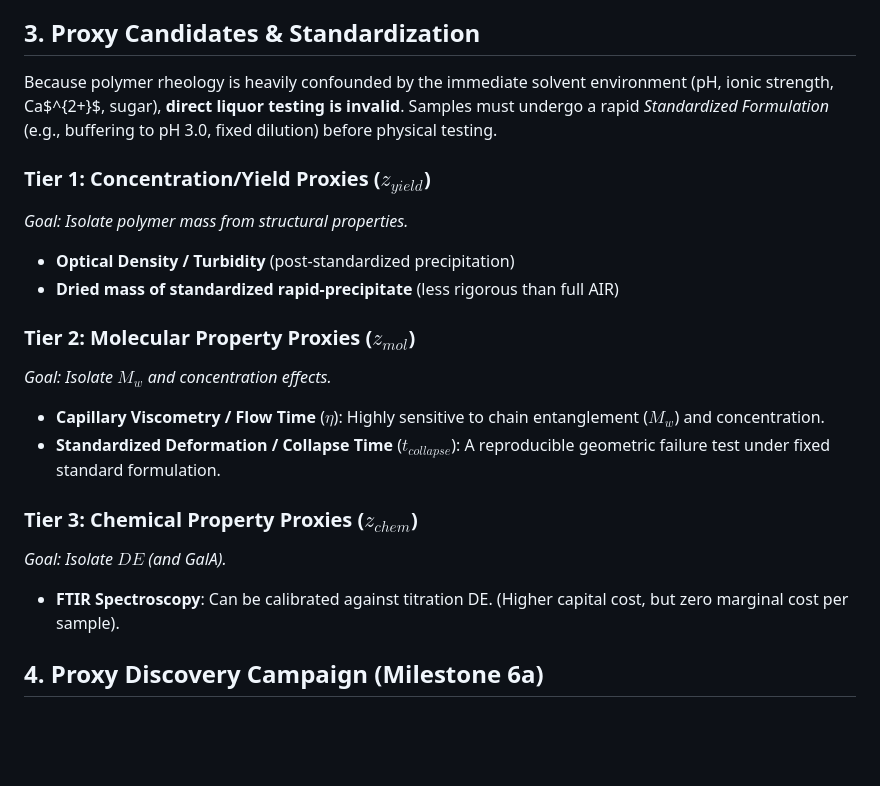
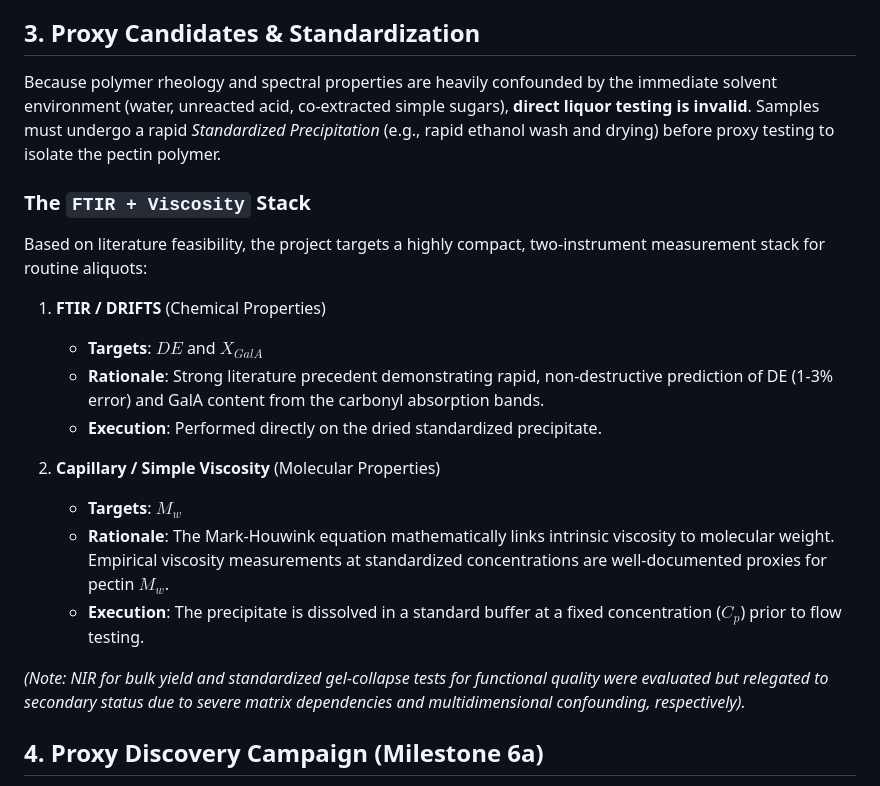
Before and after one commit to premzea/pectin-acid-hydrolisis-simulator, a Markdown page: docs/specifications/proxy_measurement_architecture.md, the part around the change. Drawn GitHub-style; blank space fills up the shorter version.

Commit message:
docs: define FTIR + Viscosity proxy feasibility matrix

```diff
--- a/docs/specifications/proxy_measurement_architecture.md
+++ b/docs/specifications/proxy_measurement_architecture.md
@@ -20,21 +20,22 @@ Let $\mathbf{y} = [Y_p, DE, M_w]^T$ be the true expensive properties, and $\math
 3. **Kinetic Integration**: That proxy uncertainty ($\sigma_{proxy}$) naturally propagates into the digital twin's kinetic posterior $p(\theta \mid D)$. This allows us to ingest 10x-100x more time-series data without discarding the uncertainty of the cheap measurement.
 
 ## 3. Proxy Candidates & Standardization
-Because polymer rheology is heavily confounded by the immediate solvent environment (pH, ionic strength, Ca$^{2+}$, sugar), **direct liquor testing is invalid**. Samples must undergo a rapid *Standardized Formulation* (e.g., buffering to pH 3.0, fixed dilution) before physical testing.
+Because polymer rheology and spectral properties are heavily confounded by the immediate solvent environment (water, unreacted acid, co-extracted simple sugars), **direct liquor testing is invalid**. Samples must undergo a rapid *Standardized Precipitation* (e.g., rapid ethanol wash and drying) before proxy testing to isolate the pectin polymer.
 
-### Tier 1: Concentration/Yield Proxies ($z_{yield}$)
-*Goal: Isolate polymer mass from structural properties.*
-* **Optical Density / Turbidity** (post-standardized precipitation)
-* **Dried mass of standardized rapid-precipitate** (less rigorous than full AIR)
+### The `FTIR + Viscosity` Stack
+Based on literature feasibility, the project targets a highly compact, two-instrument measurement stack for routine aliquots:
 
-### Tier 2: Molecular Property Proxies ($z_{mol}$)
-*Goal: Isolate $M_w$ and concentration effects.*
-* **Capillary Viscometry / Flow Time** ($\eta$): Highly sensitive to chain entanglement ($M_w$) and concentration.
-* **Standardized Deformation / Collapse Time** ($t_{collapse}$): A reproducible geometric failure test under fixed standard formulation.
+1. **FTIR / DRIFTS** (Chemical Properties)
+   * **Targets**: $DE$ and $X_{GalA}$
+   * **Rationale**: Strong literature precedent demonstrating rapid, non-destructive prediction of DE (1-3% error) and GalA content from the carbonyl absorption bands.
+   * **Execution**: Performed directly on the dried standardized precipitate.
 
-### Tier 3: Chemical Property Proxies ($z_{chem}$)
-*Goal: Isolate $DE$ (and GalA).*
-* **FTIR Spectroscopy**: Can be calibrated against titration DE. (Higher capital cost, but zero marginal cost per sample).
+2. **Capillary / Simple Viscosity** (Molecular Properties)
+   * **Targets**: $M_w$
+   * **Rationale**: The Mark-Houwink equation mathematically links intrinsic viscosity to molecular weight. Empirical viscosity measurements at standardized concentrations are well-documented proxies for pectin $M_w$.
+   * **Execution**: The precipitate is dissolved in a standard buffer at a fixed concentration ($C_p$) prior to flow testing.
+
+*(Note: NIR for bulk yield and standardized gel-collapse tests for functional quality were evaluated but relegated to secondary status due to severe matrix dependencies and multidimensional confounding, respectively).*
 
 ## 4. Proxy Discovery Campaign (Milestone 6a)
 Before designing the full 14-run reactor campaign, we must discover and validate which proxies have the highest **Value**:
```
Also changed, not shown: docs/specifications/proxy_feasibility_matrix.md (added, +36 -0 lines).
